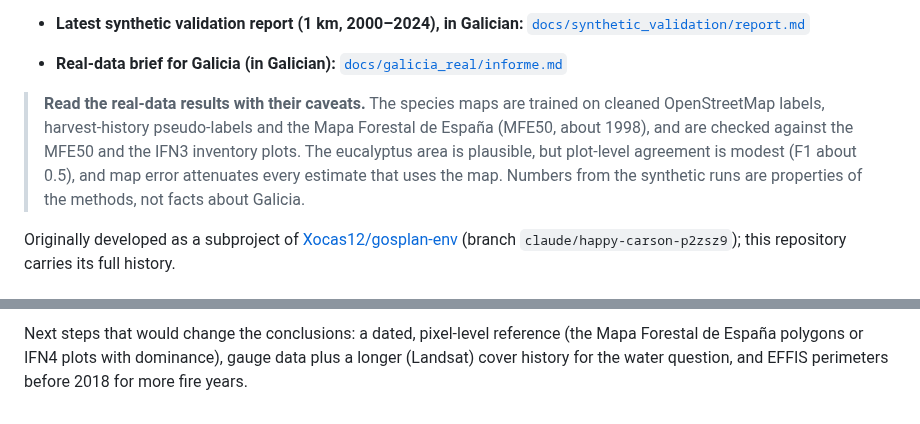
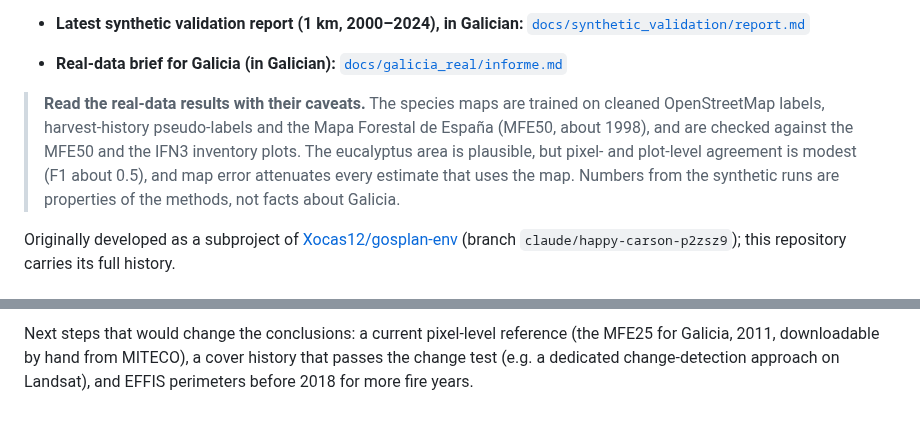
Before and after one commit to Xocas12/gosplan-env, a Markdown page: README.md, 2 parts joined by grey strips. GitHub-like rendering.

Commit message:
Sync from gosplan-env: MFE-trained maps, refreshed brief and README

```diff
--- a/README.md
+++ b/README.md
@@ -11,9 +11,9 @@ to **native forest**, **wildfire** and **water**, and what alternative forest pl
 > **Read the real-data results with their caveats.** The species maps are trained on cleaned
 > OpenStreetMap labels, harvest-history pseudo-labels and the Mapa Forestal de España (MFE50,
 > about 1998), and are checked against the MFE50 and the IFN3 inventory plots. The eucalyptus
-> area is plausible, but plot-level agreement is modest (F1 about 0.5), and map error attenuates
-> every estimate that uses the map. Numbers from the synthetic runs are properties of the methods,
-> not facts about Galicia.
+> area is plausible, but pixel- and plot-level agreement is modest (F1 about 0.5), and map error
+> attenuates every estimate that uses the map. Numbers from the synthetic runs are properties of
+> the methods, not facts about Galicia.
 
 Originally developed as a subproject of [Xocas12/gosplan-env](https://github.com/Xocas12/gosplan-env)
 (branch `claude/happy-carson-p2zsz9`); this repository carries its full history.
@@ -205,4 +209,5 @@ What the real-data run established, and what it did not:
 
-Next steps that would change the conclusions: a dated, pixel-level reference (the Mapa
-Forestal de España polygons or IFN4 plots with dominance), gauge data plus a longer (Landsat) cover history for the water question, and EFFIS perimeters
-before 2018 for more fire years.
+Next steps that would change the conclusions: a current pixel-level reference (the MFE25 for
+Galicia, 2011, downloadable by hand from MITECO), a cover history that passes the change test
+(e.g. a dedicated change-detection approach on Landsat), and EFFIS perimeters before 2018 for
+more fire years.
```
Also changed, not shown: other parts of README.md (+54 -50 lines), docs/SCOPE.md (+2 -2 lines), docs/galicia_real/informe.md (+213 -163 lines), docs/galicia_real/efectos.png, docs/galicia_real/grupos.png, docs/galicia_real/mapas.png, docs/galicia_real/proxeccions.png, 1 other file.
